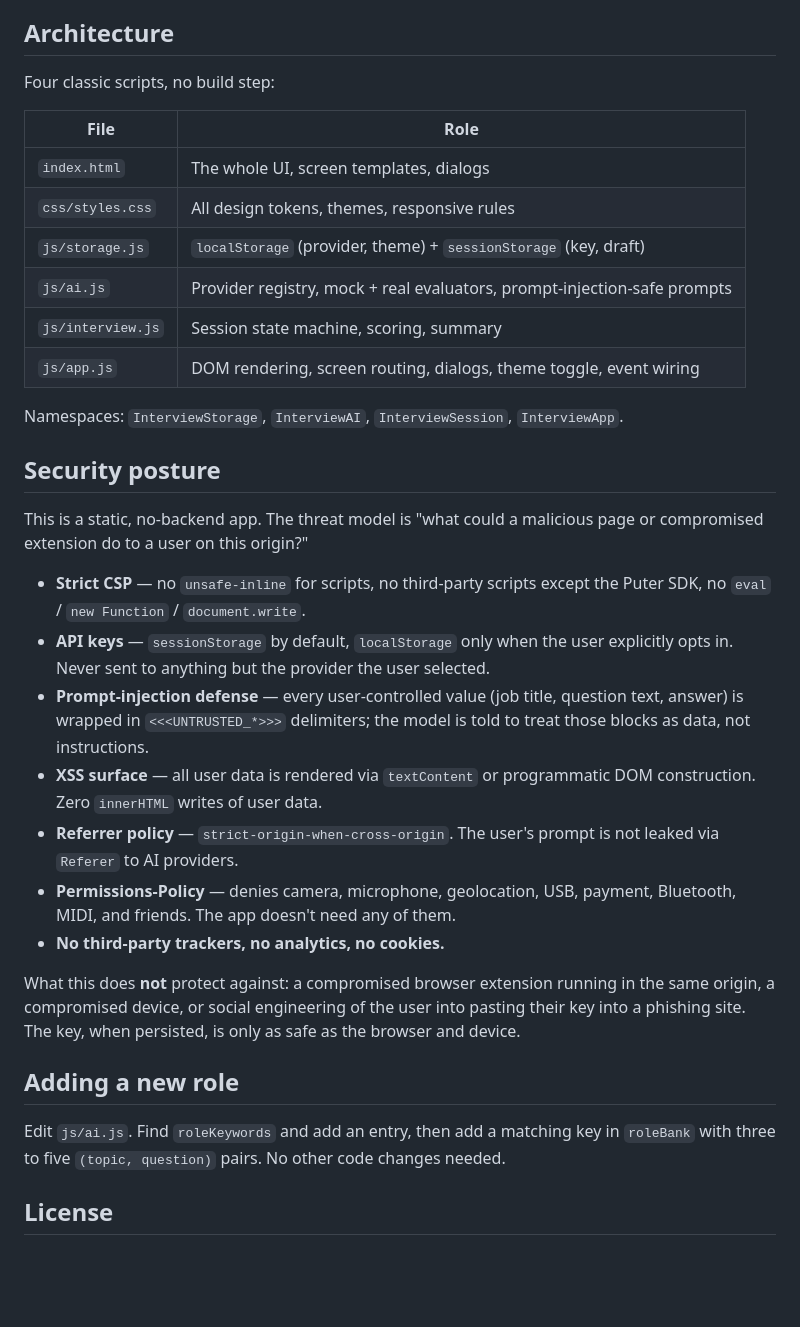
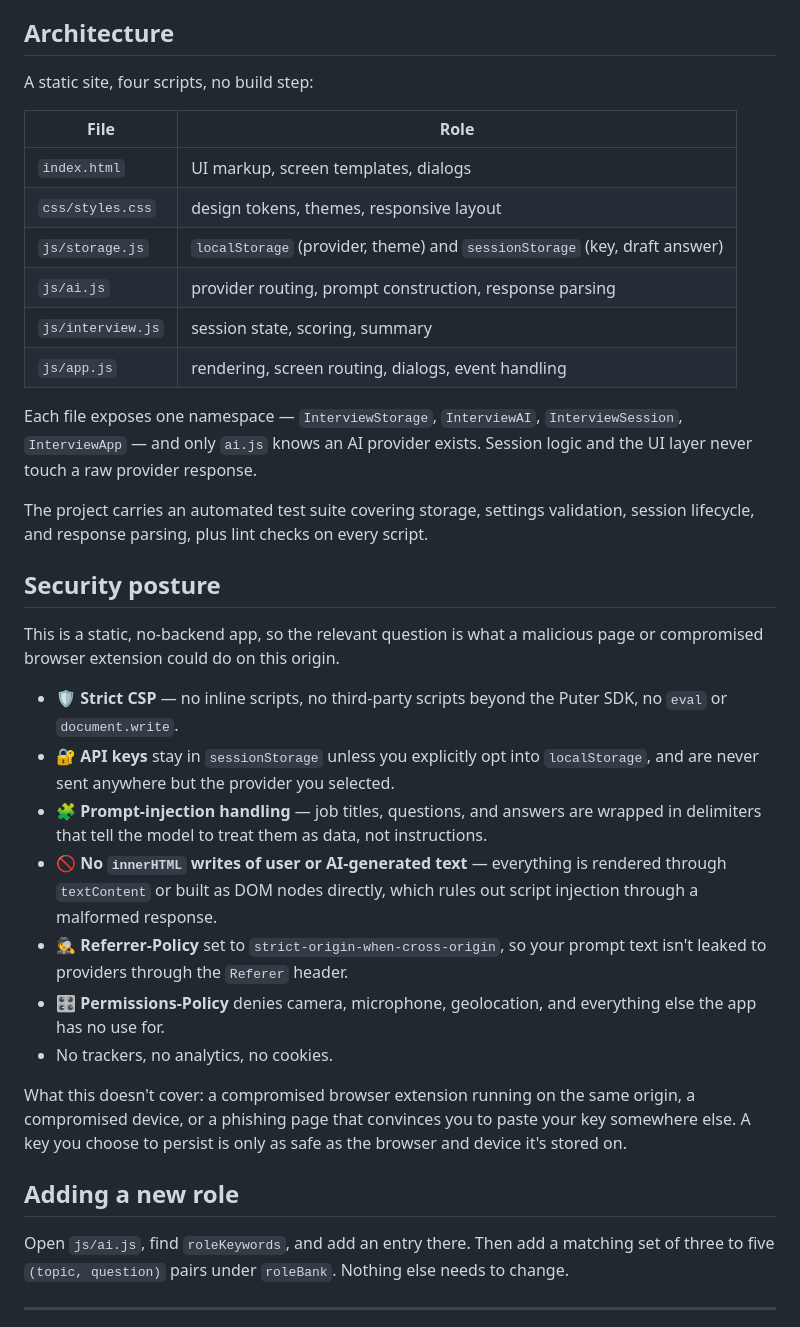
Before and after one commit to Zeyad-101/Gahez, a Markdown page: README.md, the part around one of its changes. Drawn GitHub-style; blank space fills up the shorter version.

```diff
--- a/README.md
+++ b/README.md
@@ -54,36 +36,38 @@ The test suite covers storage, AI settings, session lifecycle, prompt parsing, a
 
 ## Architecture
 
-Four classic scripts, no build step:
+A static site, four scripts, no build step:
 
 | File | Role |
 |---|---|
-| `index.html` | The whole UI, screen templates, dialogs |
-| `css/styles.css` | All design tokens, themes, responsive rules |
-| `js/storage.js` | `localStorage` (provider, theme) + `sessionStorage` (key, draft) |
-| `js/ai.js` | Provider registry, mock + real evaluators, prompt-injection-safe prompts |
-| `js/interview.js` | Session state machine, scoring, summary |
-| `js/app.js` | DOM rendering, screen routing, dialogs, theme toggle, event wiring |
+| `index.html` | UI markup, screen templates, dialogs |
+| `css/styles.css` | design tokens, themes, responsive layout |
+| `js/storage.js` | `localStorage` (provider, theme) and `sessionStorage` (key, draft answer) |
+| `js/ai.js` | provider routing, prompt construction, response parsing |
+| `js/interview.js` | session state, scoring, summary |
+| `js/app.js` | rendering, screen routing, dialogs, event handling |
 
-Namespaces: `InterviewStorage`, `InterviewAI`, `InterviewSession`, `InterviewApp`.
+Each file exposes one namespace — `InterviewStorage`, `InterviewAI`, `InterviewSession`, `InterviewApp` — and only `ai.js` knows an AI provider exists. Session logic and the UI layer never touch a raw provider response.
+
+The project carries an automated test suite covering storage, settings validation, session lifecycle, and response parsing, plus lint checks on every script.
 
 ## Security posture
 
-This is a static, no-backend app. The threat model is "what could a malicious page or compromised extension do to a user on this origin?"
+This is a static, no-backend app, so the relevant question is what a malicious page or compromised browser extension could do on this origin.
 
-- **Strict CSP** — no `unsafe-inline` for scripts, no third-party scripts except the Puter SDK, no `eval` / `new Function` / `document.write`.
-- **API keys** — `sessionStorage` by default, `localStorage` only when the user explicitly opts in. Never sent to anything but the provider the user selected.
-- **Prompt-injection defense** — every user-controlled value (job title, question text, answer) is wrapped in `<<<UNTRUSTED_*>>>` delimiters; the model is told to treat those blocks as data, not instructions.
-- **XSS surface** — all user data is rendered via `textContent` or programmatic DOM construction. Zero `innerHTML` writes of user data.
-- **Referrer policy** — `strict-origin-when-cross-origin`. The user's prompt is not leaked via `Referer` to AI providers.
-- **Permissions-Policy** — denies camera, microphone, geolocation, USB, payment, Bluetooth, MIDI, and friends. The app doesn't need any of them.
-- **No third-party trackers, no analytics, no cookies.**
+- 🛡️ **Strict CSP** — no inline scripts, no third-party scripts beyond the Puter SDK, no `eval` or `document.write`.
+- 🔐 **API keys** stay in `sessionStorage` unless you explicitly opt into `localStorage`, and are never sent anywhere but the provider you selected.
+- 🧩 **Prompt-injection handling** — job titles, questions, and answers are wrapped in delimiters that tell the model to treat them as data, not instructions.
+- 🚫 **No `innerHTML` writes of user or AI-generated text** — everything is rendered through `textContent` or built as DOM nodes directly, which rules out script injection through a malformed response.
+- 🕵️ **Referrer-Policy** set to `strict-origin-when-cross-origin`, so your prompt text isn't leaked to providers through the `Referer` header.
+- 🎛️ **Permissions-Policy** denies camera, microphone, geolocation, and everything else the app has no use for.
+- No trackers, no analytics, no cookies.
 
-What this does **not** protect against: a compromised browser extension running in the same origin, a compromised device, or social engineering of the user into pasting their key into a phishing site. The key, when persisted, is only as safe as the browser and device.
+What this doesn't cover: a compromised browser extension running on the same origin, a compromised device, or a phishing page that convinces you to paste your key somewhere else. A key you choose to persist is only as safe as the browser and device it's stored on.
 
 ## Adding a new role
 
-Edit `js/ai.js`. Find `roleKeywords` and add an entry, then add a matching key in `roleBank` with three to five `(topic, question)` pairs. No other code changes needed.
+Open `js/ai.js`, find `roleKeywords`, and add an entry there. Then add a matching set of three to five `(topic, question)` pairs under `roleBank`. Nothing else needs to change.
 
-## License
+---
 
```
Also changed, not shown: other parts of README.md (+26 -40 lines).
